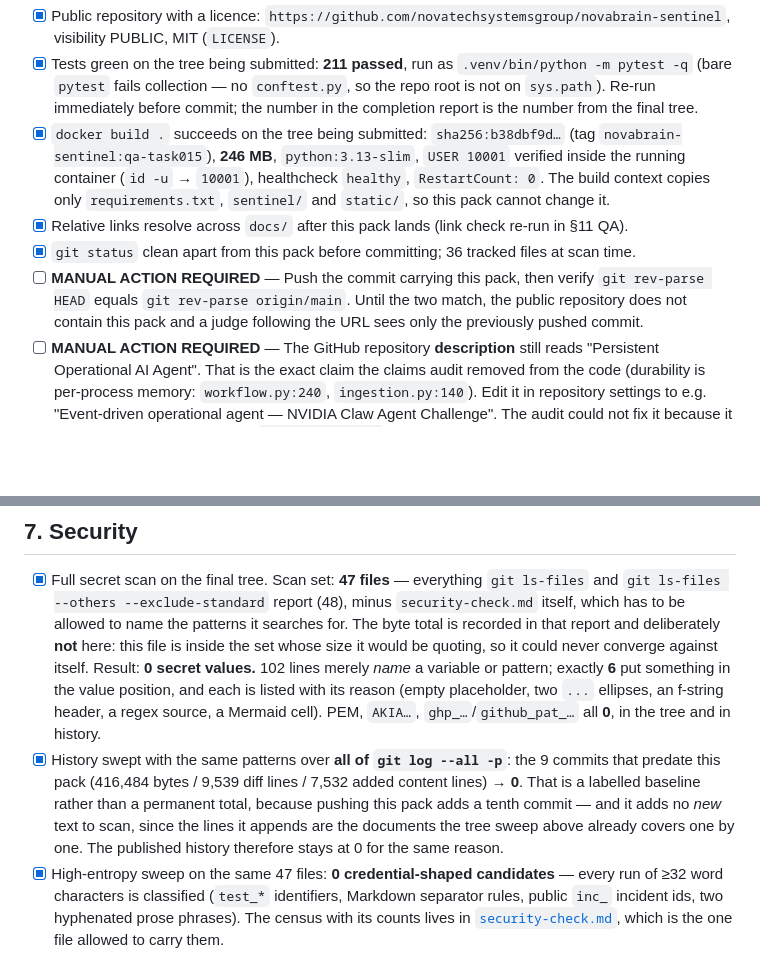
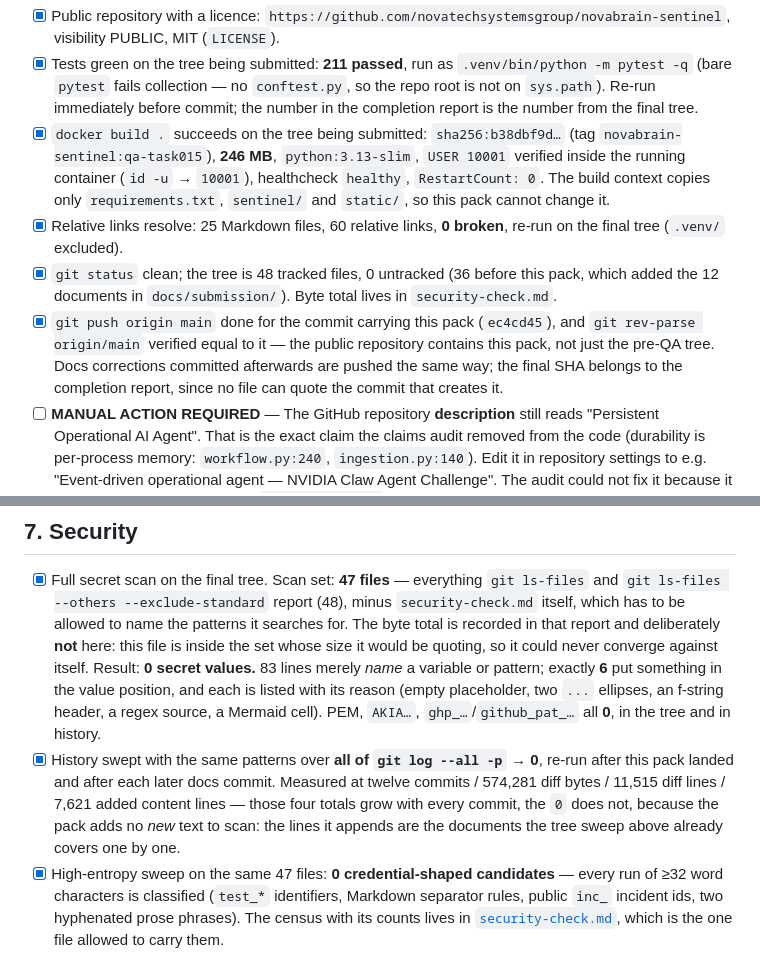
Before and after one commit to novatechsystemsgroup/novabrain-sentinel, a Markdown page: docs/submission/checklist.md, 2 parts joined by grey strips. Rendered like a GitHub page; blank space fills up the shorter version.

```diff
--- a/docs/submission/checklist.md
+++ b/docs/submission/checklist.md
@@ -43,11 +43,14 @@ record its own push, so the push is a step in §2 verified by command, not a SHA
   `novabrain-sentinel:qa-task015`), **246 MB**, `python:3.13-slim`, `USER 10001` verified inside the
   running container (`id -u` → `10001`), healthcheck `healthy`, `RestartCount: 0`. The build context
   copies only `requirements.txt`, `sentinel/` and `static/`, so this pack cannot change it.
-- [x] Relative links resolve across `docs/` after this pack lands (link check re-run in §11 QA).
-- [x] `git status` clean apart from this pack before committing; 36 tracked files at scan time.
-- [ ] **MANUAL ACTION REQUIRED** — Push the commit carrying this pack, then verify
-  `git rev-parse HEAD` equals `git rev-parse origin/main`. Until the two match, the public repository
-  does not contain this pack and a judge following the URL sees only the previously pushed commit.
+- [x] Relative links resolve: 25 Markdown files, 60 relative links, **0 broken**, re-run on the final
+  tree (`.venv/` excluded).
+- [x] `git status` clean; the tree is 48 tracked files, 0 untracked (36 before this pack, which added
+  the 12 documents in `docs/submission/`). Byte total lives in `security-check.md`.
+- [x] `git push origin main` done for the commit carrying this pack (`ec4cd45`), and
+  `git rev-parse origin/main` verified equal to it — the public repository contains this pack, not
+  just the pre-QA tree. Docs corrections committed afterwards are pushed the same way; the final SHA
+  belongs to the completion report, since no file can quote the commit that creates it.
 - [ ] **MANUAL ACTION REQUIRED** — The GitHub repository **description** still reads
   "Persistent Operational AI Agent". That is the exact claim the claims audit removed from the code
   (durability is per-process memory: `workflow.py:240`, `ingestion.py:140`). Edit it in repository
@@ -134,15 +137,15 @@ record its own push, so the push is a step in §2 verified by command, not a SHA
   `git ls-files --others --exclude-standard` report (48), minus `security-check.md` itself, which has
   to be allowed to name the patterns it searches for. The byte total is recorded in that report and
   deliberately **not** here: this file is inside the set whose size it would be quoting, so it could
-  never converge against itself. Result: **0 secret values.** 102 lines merely *name* a variable or
+  never converge against itself. Result: **0 secret values.** 83 lines merely *name* a variable or
   pattern; exactly **6** put something in the value position, and each is listed with its reason
   (empty placeholder, two `...` ellipses, an f-string header, a regex source, a Mermaid cell). PEM,
   `AKIA…`, `ghp_…`/`github_pat_…` all **0**, in the tree and in history.
-- [x] History swept with the same patterns over **all of `git log --all -p`**: the 9 commits that
-  predate this pack (416,484 bytes / 9,539 diff lines / 7,532 added content lines) → **0**. That is a
-  labelled baseline rather than a permanent total, because pushing this pack adds a tenth commit —
-  and it adds no *new* text to scan, since the lines it appends are the documents the tree sweep
-  above already covers one by one. The published history therefore stays at 0 for the same reason.
+- [x] History swept with the same patterns over **all of `git log --all -p`** → **0**, re-run after
+  this pack landed and after each later docs commit. Measured at twelve commits / 574,281 diff bytes /
+  11,515 diff lines / 7,621 added content lines — those four totals grow with every commit, the `0`
+  does not, because the pack adds no *new* text to scan: the lines it appends are the documents the
+  tree sweep above already covers one by one.
 - [x] High-entropy sweep on the same 47 files: **0 credential-shaped candidates** — every run of ≥32
   word characters is classified (`test_*` identifiers, Markdown separator rules, public `inc_`
   incident ids, two hyphenated prose phrases). The census with its counts lives in
```
Also changed, not shown: docs/submission/evidence-matrix.md (+1 -1 lines), docs/submission/security-check.md (+37 -19 lines).
